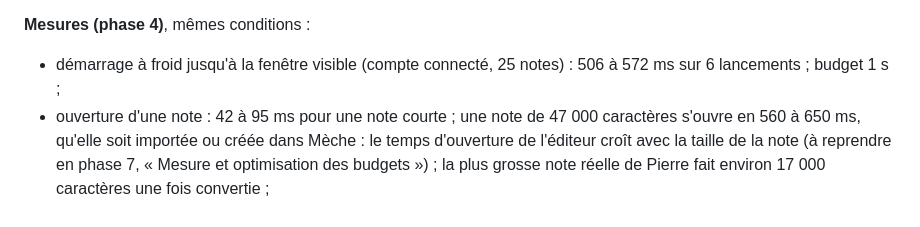
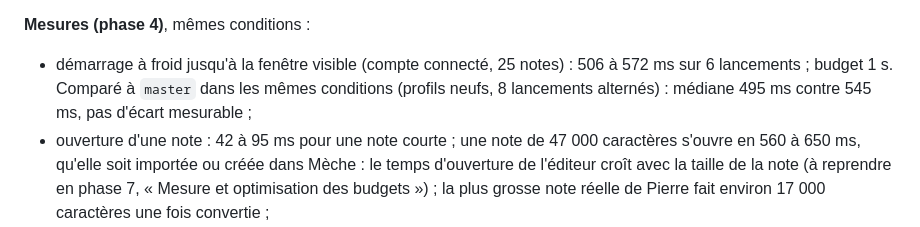
Before and after one commit to PierreBultez/meche, a Markdown page: docs/10-feuille-de-route.md, the part around the change. GitHub-like rendering.

Commit message:
docs: cold start of phase 4 compared with master
Co-Authored-By: Claude Opus 5.5 <noreply@anthropic.com>
Claude-Session: https://claude.ai/code/session_01Sf7WVM17anGt58TS3RvAmo

```diff
--- a/docs/10-feuille-de-route.md
+++ b/docs/10-feuille-de-route.md
@@ -63,7 +63,7 @@ Essais dans la vraie application (build release, conteneur de développement, é
 - thèmes clair et sombre vérifiés sur le récapitulatif et l'écran de tri.
 
 **Mesures (phase 4)**, mêmes conditions :
-- démarrage à froid jusqu'à la fenêtre visible (compte connecté, 25 notes) : 506 à 572 ms sur 6 lancements ; budget 1 s ;
+- démarrage à froid jusqu'à la fenêtre visible (compte connecté, 25 notes) : 506 à 572 ms sur 6 lancements ; budget 1 s. Comparé à `master` dans les mêmes conditions (profils neufs, 8 lancements alternés) : médiane 495 ms contre 545 ms, pas d'écart mesurable ;
 - ouverture d'une note : 42 à 95 ms pour une note courte ; une note de 47 000 caractères s'ouvre en 560 à 650 ms, qu'elle soit importée ou créée dans Mèche : le temps d'ouverture de l'éditeur croît avec la taille de la note (à reprendre en phase 7, « Mesure et optimisation des budgets ») ; la plus grosse note réelle de Pierre fait environ 17 000 caractères une fois convertie ;
 - recherche : 9 à 62 ms aller-retour WebDriver compris ;
 - paquet `.deb` : 5,3 Mo ; le code de l'import est chargé à la demande (rien de plus au démarrage qu'un libellé de la palette).
```
